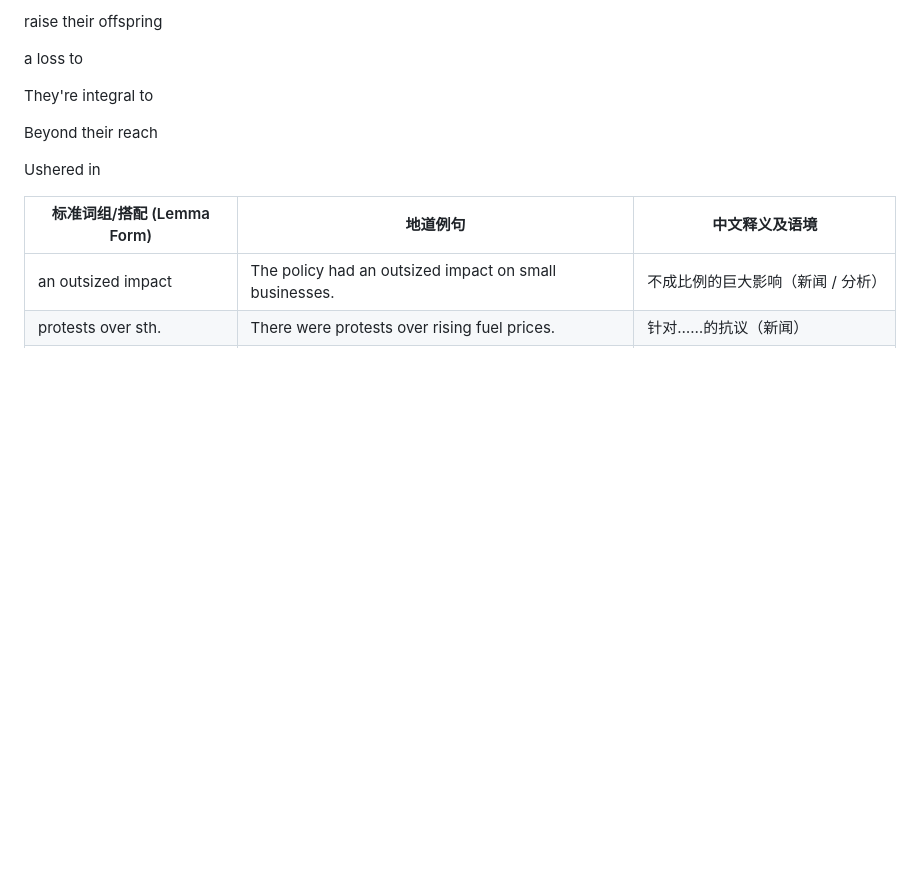
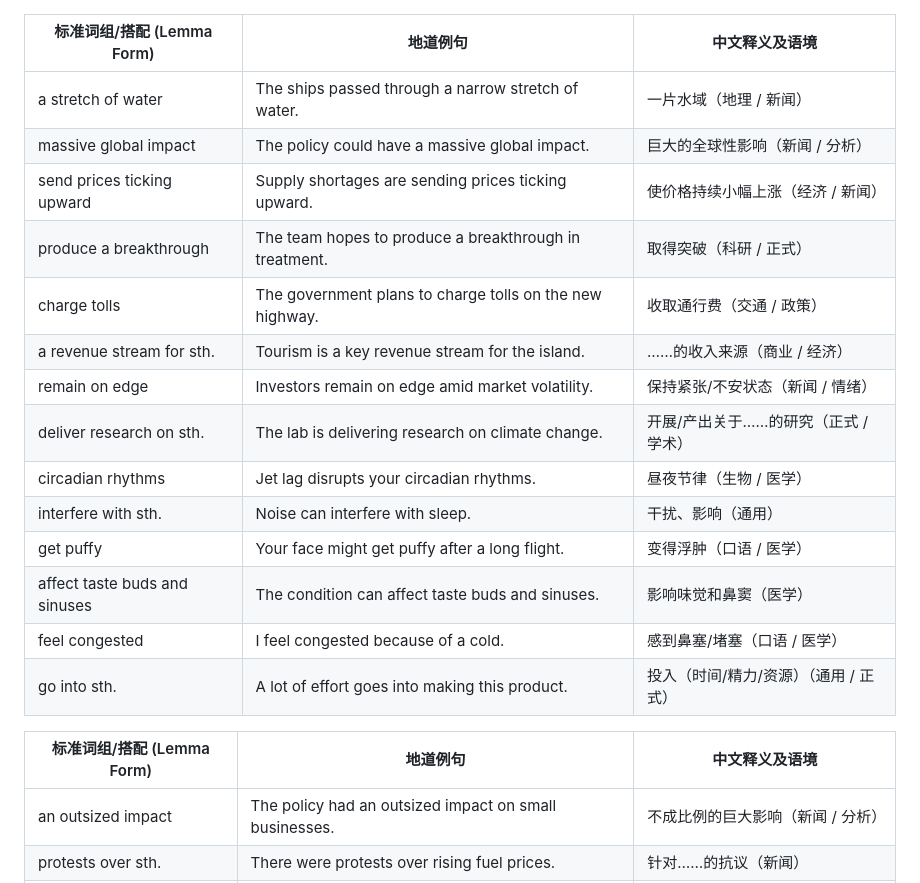
Before and after one commit to xjyssg/english-learning, a Markdown page: 生词本.md, the part around the change. GitHub-like rendering; blank space fills up the shorter version.

Commit message:
vault backup: 2026-04-15 22:15:50

```diff
--- a/生词本.md
+++ b/生词本.md
@@ -1,12 +1,22 @@
-raise their offspring
 
-a loss to
 
-They're integral to
+| 标准词组/搭配 (Lemma Form)                                 | 地道例句                                                             | 中文释义及语境                       |
+| ---------------------------------------------------- | ---------------------------------------------------------------- | ----------------------------- |
+| a stretch of water                            | The ships passed through a narrow stretch of water.              | 一片水域（地理 / 新闻）          |
+| massive global impact                                | The policy could have a massive global impact.                   | 巨大的全球性影响（新闻 / 分析）             |
+| send prices ticking upward                           | Supply shortages are sending prices ticking upward.              | 使价格持续小幅上涨（经济 / 新闻）            |
+| produce a breakthrough                               | The team hopes to produce a breakthrough in treatment.           | 取得突破（科研 / 正式）                 |
+| charge tolls                                         | The government plans to charge tolls on the new highway.         | 收取通行费（交通 / 政策）                |
+| a revenue stream for sth.                            | Tourism is a key revenue stream for the island.                  | ……的收入来源（商业 / 经济）              |
+| remain on edge                                       | Investors remain on edge amid market volatility.                 | 保持紧张/不安状态（新闻 / 情绪）            |
+| deliver research on sth.                             | The lab is delivering research on climate change.                | 开展/产出关于……的研究（正式 / 学术）         |
+| circadian rhythms                                    | Jet lag disrupts your circadian rhythms.                         | 昼夜节律（生物 / 医学）                 |
+| interfere with sth.                                  | Noise can interfere with sleep.                                  | 干扰、影响（通用）                     |
+| get puffy                                            | Your face might get puffy after a long flight.                   | 变得浮肿（口语 / 医学）                 |
+| affect taste buds and sinuses                        | The condition can affect taste buds and sinuses.                 | 影响味觉和鼻窦（医学）                   |
+| feel congested                                       | I feel congested because of a cold.                              | 感到鼻塞/堵塞（口语 / 医学）              |
+| go into sth.         | A lot of effort goes into making this product. | 投入（时间/精力/资源）（通用 / 正式） |
 
-Beyond their reach
-
-Ushered in
 
 
 | 标准词组/搭配 (Lemma Form)            | 地道例句                                                                | 中文释义及语境                  |
```
